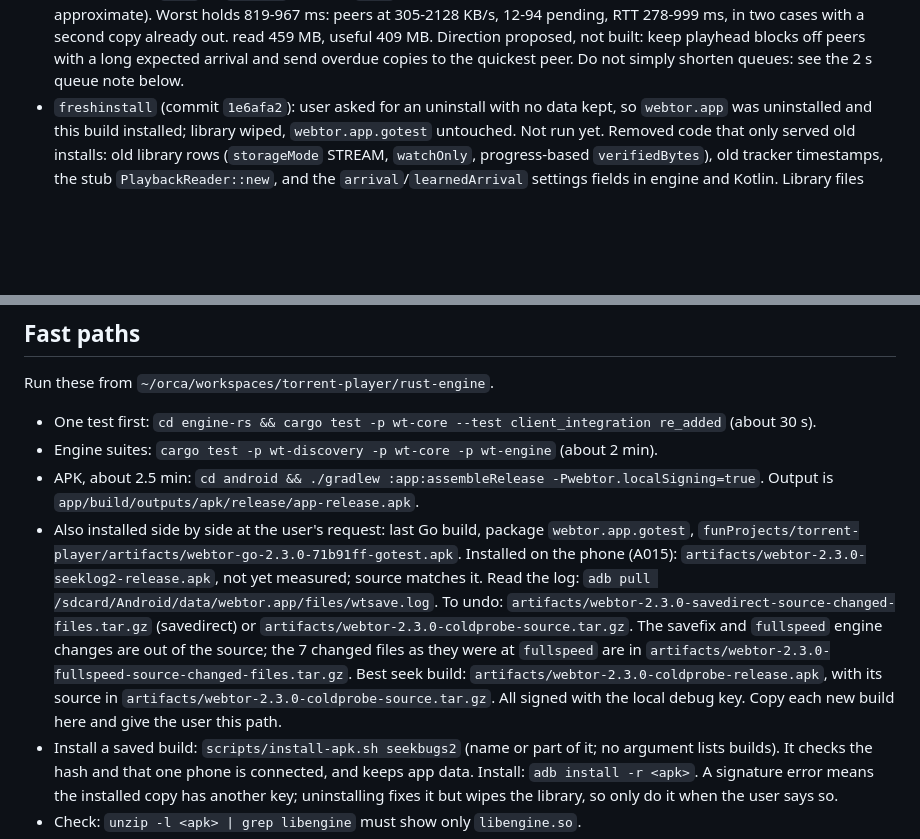
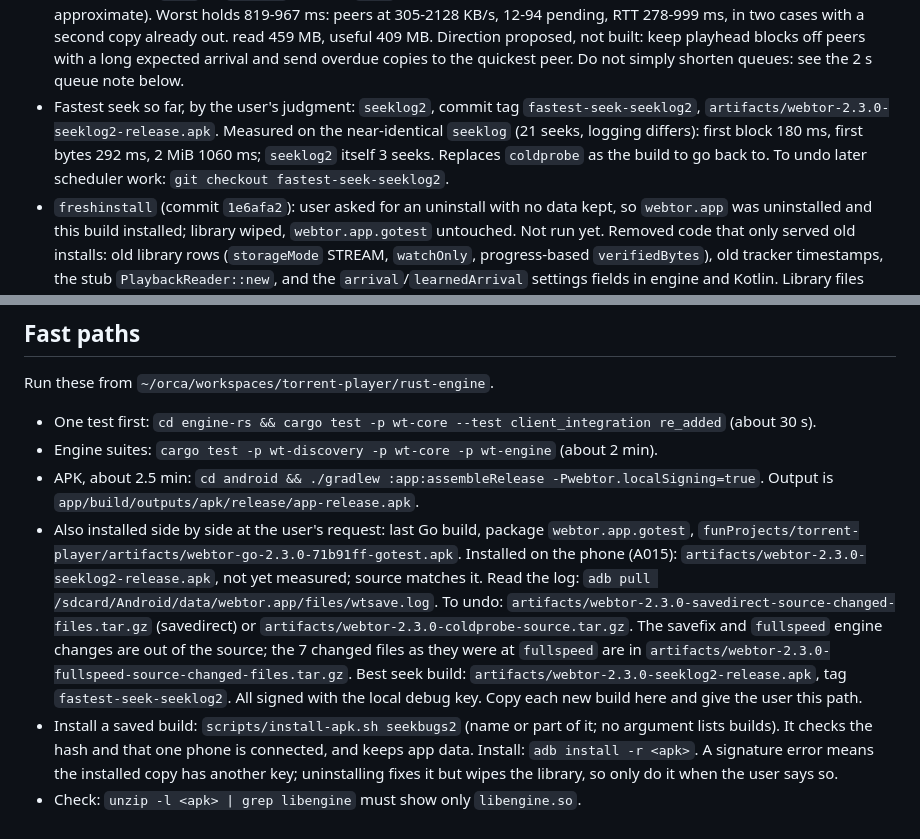
Before and after one commit to karmugilen/torrent-player, a Markdown page: glossary.md, 2 parts joined by grey strips. Rendered like a GitHub page; blank space fills up the shorter version.

Commit message:
glossary: seeklog2 is the fastest seek build

```diff
--- a/glossary.md
+++ b/glossary.md
@@ -36,6 +36,7 @@
 - First `fastpath` capture (40 s Direct Play, 13 seeks on mobile data): first request 1-4 ms, first block median 301 ms, first bytes 377 ms, 2 MiB 1159 ms. Up to 18 MB/s down, disk, memory and total CPU not limiting. Biggest cost is first bytes to 2 MiB, about 770 ms, cause not proven: slow blocks or player pacing. `seeklog`, built and installed, adds this to `seek_stages` (engine vs player_idle, free/held/writing wait, worst_hold, previews) and a one-second `wt_second` swarm line in logcat. Logging only. Decide step 2 (re-request slow blocks after a seek) from its output.
 - `seeklog` capture (21 seeks, mobile data): player ruled out, `player_idle` 11-60 ms per seek, so the time after first bytes is the engine waiting. Median first block 180 ms, first bytes 292 ms, 2 MiB 1060 ms. TCP carried about 15 MB/s, uTP about 1 MB/s, three peers most of it, top queues up to 173 blocks at 228 ms RTT, 53 MB of about 490 MB wasted, 245 half-open at start. Thread CPU low. Its wait fields were zero: Direct Play waits in `CoreReaderBackend`, not `on_read_waiting`. `seeklog2`, built and installed, fixes that, excludes the first read from `engine=`, counts previews in `read_preview`, and logs `read_mb`/`useful_mb`. Suspect, not proven: deep per-peer queues make a block wait behind 100+ others.
 - `seeklog2` result: capture file stopped at 22:20:11 (cause not known) and logcat keeps only minutes, so only 3 seeks survived. All 3: `free`=0, `writing` about 0, `held` about all of the wait (1118 of 1113 ms in the slowest case, polled so approximate). Worst holds 819-967 ms: peers at 305-2128 KB/s, 12-94 pending, RTT 278-999 ms, in two cases with a second copy already out. read 459 MB, useful 409 MB. Direction proposed, not built: keep playhead blocks off peers with a long expected arrival and send overdue copies to the quickest peer. Do not simply shorten queues: see the 2 s queue note below.
+- Fastest seek so far, by the user's judgment: `seeklog2`, commit tag `fastest-seek-seeklog2`, `artifacts/webtor-2.3.0-seeklog2-release.apk`. Measured on the near-identical `seeklog` (21 seeks, logging differs): first block 180 ms, first bytes 292 ms, 2 MiB 1060 ms; `seeklog2` itself 3 seeks. Replaces `coldprobe` as the build to go back to. To undo later scheduler work: `git checkout fastest-seek-seeklog2`.
 - `freshinstall` (commit `1e6afa2`): user asked for an uninstall with no data kept, so `webtor.app` was uninstalled and this build installed; library wiped, `webtor.app.gotest` untouched. Not run yet. Removed code that only served old installs: old library rows (`storageMode` STREAM, `watchOnly`, progress-based `verifiedBytes`), old tracker timestamps, the stub `PlaybackReader::new`, and the `arrival`/`learnedArrival` settings fields in engine and Kotlin. Library files saved by older builds will not load correctly now. `settings.xml` can still return from Android backup. `go_json_golden.jsonl` and `types_json.rs` were edited; the test was compiled, not run.
 - User asked for under 10,000 lines with no function lost. Not done: engine `src` is 37,822 lines of code (35,606 without `wt-parity`), plus 2,890 comment, 3,781 blank and 5,320 inline test lines. Dropping lines by formatting or moving protocol code to `librqbit` would not meet "no function lost" (no WebTorrent, no tuned seek). User then dropped the target: no limit on lines, the app must work well. No more cuts for size.
 
@@ -90,7 +91,7 @@ Run these from `~/orca/workspaces/torrent-player/rust-engine`.
 - One test first: `cd engine-rs && cargo test -p wt-core --test client_integration re_added` (about 30 s).
 - Engine suites: `cargo test -p wt-discovery -p wt-core -p wt-engine` (about 2 min).
 - APK, about 2.5 min: `cd android && ./gradlew :app:assembleRelease -Pwebtor.localSigning=true`. Output is `app/build/outputs/apk/release/app-release.apk`.
-- Also installed side by side at the user's request: last Go build, package `webtor.app.gotest`, `funProjects/torrent-player/artifacts/webtor-go-2.3.0-71b91ff-gotest.apk`. Installed on the phone (A015): `artifacts/webtor-2.3.0-seeklog2-release.apk`, not yet measured; source matches it. Read the log: `adb pull /sdcard/Android/data/webtor.app/files/wtsave.log`. To undo: `artifacts/webtor-2.3.0-savedirect-source-changed-files.tar.gz` (savedirect) or `artifacts/webtor-2.3.0-coldprobe-source.tar.gz`. The savefix and `fullspeed` engine changes are out of the source; the 7 changed files as they were at `fullspeed` are in `artifacts/webtor-2.3.0-fullspeed-source-changed-files.tar.gz`. Best seek build: `artifacts/webtor-2.3.0-coldprobe-release.apk`, with its source in `artifacts/webtor-2.3.0-coldprobe-source.tar.gz`. All signed with the local debug key. Copy each new build here and give the user this path.
+- Also installed side by side at the user's request: last Go build, package `webtor.app.gotest`, `funProjects/torrent-player/artifacts/webtor-go-2.3.0-71b91ff-gotest.apk`. Installed on the phone (A015): `artifacts/webtor-2.3.0-seeklog2-release.apk`, not yet measured; source matches it. Read the log: `adb pull /sdcard/Android/data/webtor.app/files/wtsave.log`. To undo: `artifacts/webtor-2.3.0-savedirect-source-changed-files.tar.gz` (savedirect) or `artifacts/webtor-2.3.0-coldprobe-source.tar.gz`. The savefix and `fullspeed` engine changes are out of the source; the 7 changed files as they were at `fullspeed` are in `artifacts/webtor-2.3.0-fullspeed-source-changed-files.tar.gz`. Best seek build: `artifacts/webtor-2.3.0-seeklog2-release.apk`, tag `fastest-seek-seeklog2`. All signed with the local debug key. Copy each new build here and give the user this path.
 - Install a saved build: `scripts/install-apk.sh seekbugs2` (name or part of it; no argument lists builds). It checks the hash and that one phone is connected, and keeps app data. Install: `adb install -r <apk>`. A signature error means the installed copy has another key; uninstalling fixes it but wipes the library, so only do it when the user says so.
 - Check: `unzip -l <apk> | grep libengine` must show only `libengine.so`.
 - Tests that discover peers through a stub tracker catch more than ones that call `add_peers`, which skips discovery.
```
